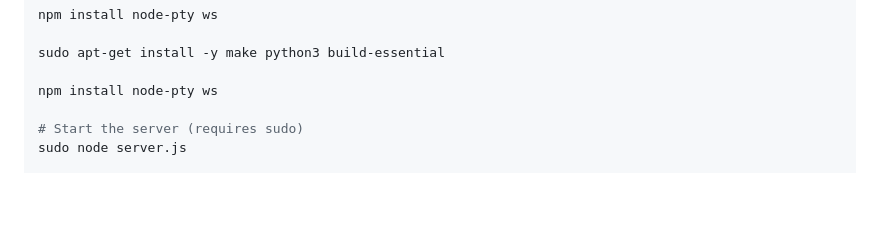
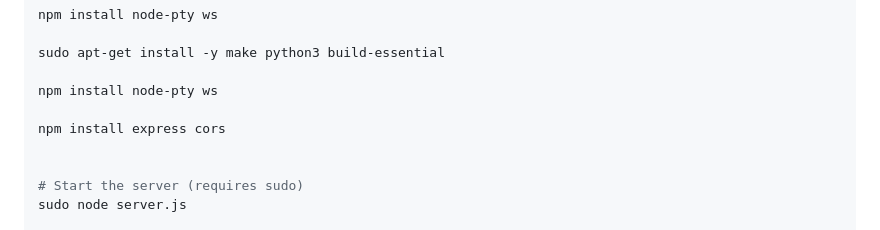
Before and after one commit to SYED-ABDULRAHMAN/terminal, a Markdown page: README.md, the part around the change. Rendered like a GitHub page; blank space fills up the shorter version.

```diff
--- a/README.md
+++ b/README.md
@@ -38,6 +38,9 @@ npm install node-pty ws
 sudo apt-get install -y make python3 build-essential
 
 npm install node-pty ws
+
+npm install express cors
+
 
 # Start the server (requires sudo)
 sudo node server.js
```
